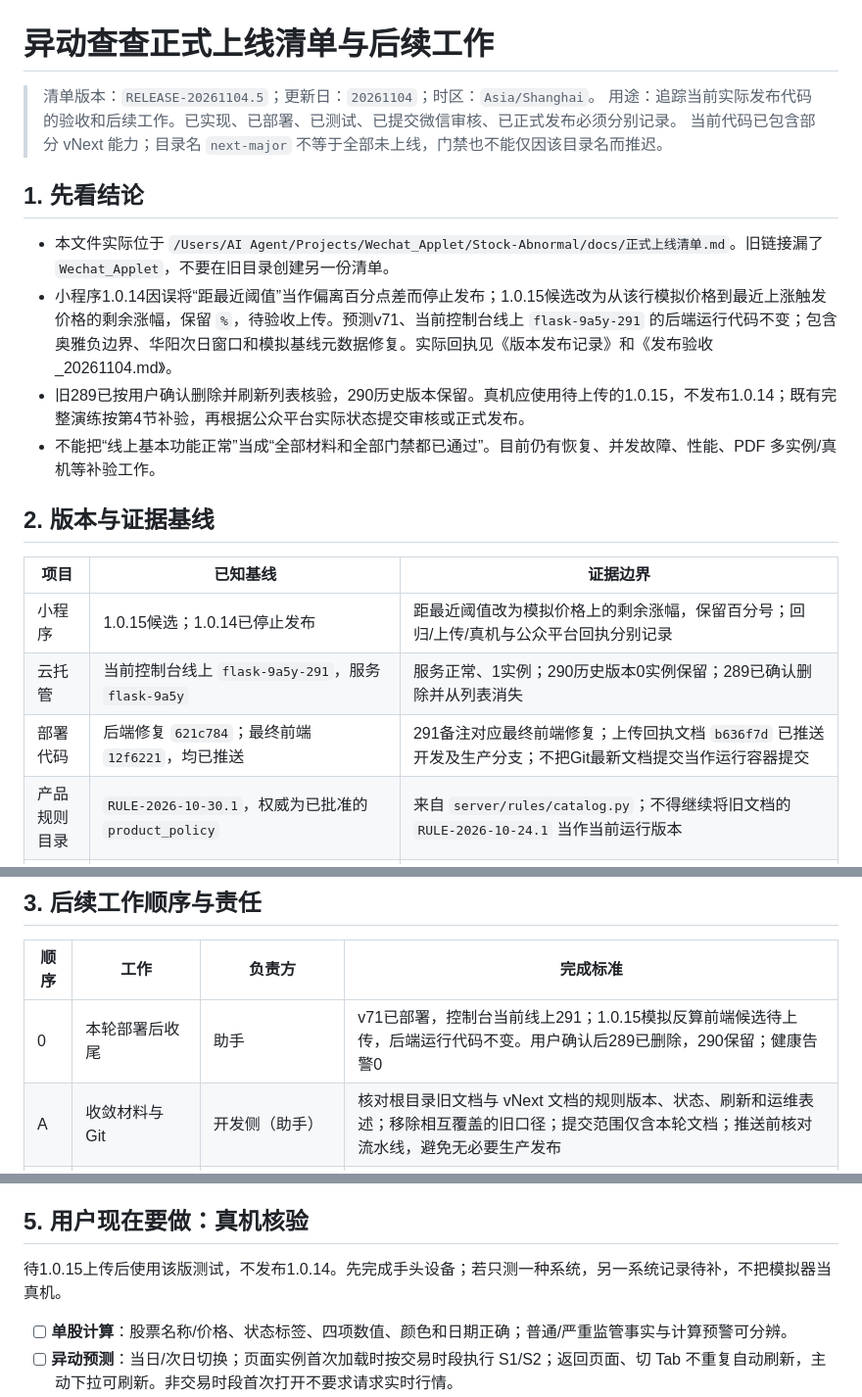
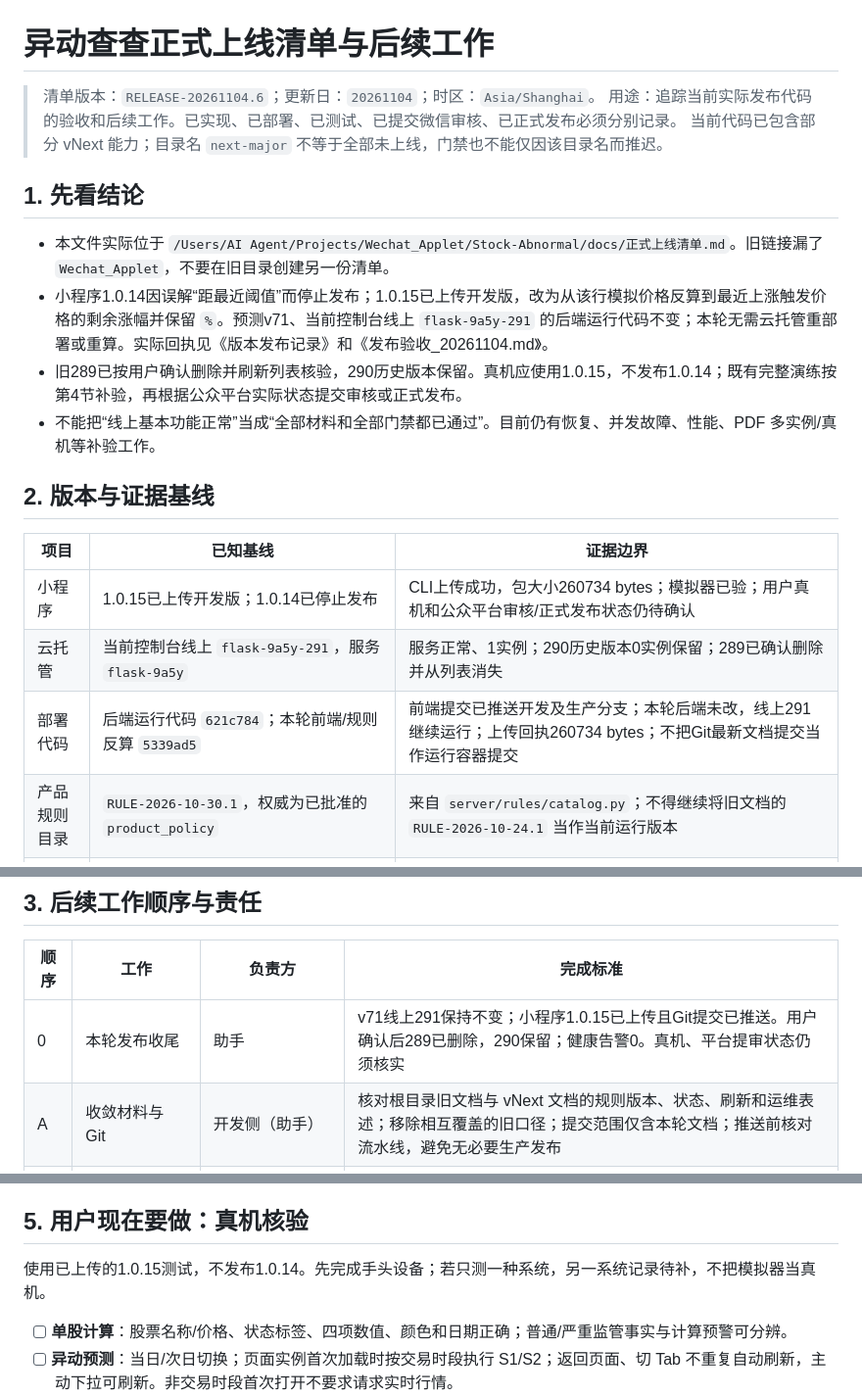
Before and after one commit to nofindx/Stock-Abnormal, a Markdown page: docs/正式上线清单.md, 3 parts joined by grey strips. Shown at 98% size. GitHub-like rendering.

Commit message:
docs: record 1.0.15 upload and acceptance status

```diff
--- a/docs/正式上线清单.md
+++ b/docs/正式上线清单.md
@@ -1,23 +1,23 @@
 # 异动查查正式上线清单与后续工作
 
-> 清单版本：`RELEASE-20261104.5`；更新日：`20261104`；时区：`Asia/Shanghai`。
+> 清单版本：`RELEASE-20261104.6`；更新日：`20261104`；时区：`Asia/Shanghai`。
 > 用途：追踪当前实际发布代码的验收和后续工作。已实现、已部署、已测试、已提交微信审核、已正式发布必须分别记录。
 > 当前代码已包含部分 vNext 能力；目录名 `next-major` 不等于全部未上线，门禁也不能仅因该目录名而推迟。
 
 ## 1. 先看结论
 
 - 本文件实际位于 `/Users/AI Agent/Projects/Wechat_Applet/Stock-Abnormal/docs/正式上线清单.md`。旧链接漏了 `Wechat_Applet`，不要在旧目录创建另一份清单。
-- 小程序1.0.14因误将“距最近阈值”当作偏离百分点差而停止发布；1.0.15候选改为从该行模拟价格到最近上涨触发价格的剩余涨幅，保留 `%`，待验收上传。预测v71、当前控制台线上 `flask-9a5y-291` 的后端运行代码不变；包含奥雅负边界、华阳次日窗口和模拟基线元数据修复。实际回执见《版本发布记录》和《发布验收_20261104.md》。
-- 旧289已按用户确认删除并刷新列表核验，290历史版本保留。真机应使用待上传的1.0.15，不发布1.0.14；既有完整演练按第4节补验，再根据公众平台实际状态提交审核或正式发布。
+- 小程序1.0.14因误解“距最近阈值”而停止发布；1.0.15已上传开发版，改为从该行模拟价格反算到最近上涨触发价格的剩余涨幅并保留 `%`。预测v71、当前控制台线上 `flask-9a5y-291` 的后端运行代码不变；本轮无需云托管重部署或重算。实际回执见《版本发布记录》和《发布验收_20261104.md》。
+- 旧289已按用户确认删除并刷新列表核验，290历史版本保留。真机应使用1.0.15，不发布1.0.14；既有完整演练按第4节补验，再根据公众平台实际状态提交审核或正式发布。
 - 不能把“线上基本功能正常”当成“全部材料和全部门禁都已通过”。目前仍有恢复、并发故障、性能、PDF 多实例/真机等补验工作。
 
 ## 2. 版本与证据基线
 
 | 项目 | 已知基线 | 证据边界 |
 | --- | --- | --- |
-| 小程序 | 1.0.15候选；1.0.14已停止发布 | 距最近阈值改为模拟价格上的剩余涨幅，保留百分号；回归/上传/真机与公众平台回执分别记录 |
+| 小程序 | 1.0.15已上传开发版；1.0.14已停止发布 | CLI上传成功，包大小260734 bytes；模拟器已验；用户真机和公众平台审核/正式发布状态仍待确认 |
 | 云托管 | 当前控制台线上 `flask-9a5y-291`，服务 `flask-9a5y` | 服务正常、1实例；290历史版本0实例保留；289已确认删除并从列表消失 |
-| 部署代码 | 后端修复 `621c784`；最终前端 `12f6221`，均已推送 | 291备注对应最终前端修复；上传回执文档 `b636f7d` 已推送开发及生产分支；不把Git最新文档提交当作运行容器提交 |
+| 部署代码 | 后端运行代码 `621c784`；本轮前端/规则反算 `5339ad5` | 前端提交已推送开发及生产分支；本轮后端未改，线上291继续运行；上传回执260734 bytes；不把Git最新文档提交当作运行容器提交 |
 | 产品规则目录 | `RULE-2026-10-30.1`，权威为已批准的 `product_policy` | 来自 `server/rules/catalog.py`；不得继续将旧文档的 `RULE-2026-10-24.1` 当作当前运行版本 |
 | 预测生成器 | 线上 `v71` | 奥雅 `20261103` 的 `-0.24%` 和华阳 `20261104` 同向 `+14.63%` 已由生产接口核验；09:00前阶段initial/provisional，不宣称confirmed |
 | 重点监控 | `20261102-product-policy-v34` | 本地常量及 `289` 发布验收记录；凡拓监控期历史验收为 `20261026–20261106` |
@@ -39,7 +39,7 @@
 
 | 顺序 | 工作 | 负责方 | 完成标准 |
 | --- | --- | --- | --- |
-| 0 | 本轮部署后收尾 | 助手 | v71已部署，控制台当前线上291；1.0.15模拟反算前端候选待上传，后端运行代码不变。用户确认后289已删除，290保留；健康告警0 |
+| 0 | 本轮发布收尾 | 助手 | v71线上291保持不变；小程序1.0.15已上传且Git提交已推送。用户确认后289已删除，290保留；健康告警0。真机、平台提审状态仍须核实 |
 | A | 收敛材料与 Git | 开发侧（助手） | 核对根目录旧文档与 vNext 文档的规则版本、状态、刷新和运维表述；移除相互覆盖的旧口径；提交范围仅含本轮文档；推送前核对流水线，避免无必要生产发布 |
 | B | 补验当前已运行能力 | 开发/测试侧（助手） | 完成第 4 节；每项记录代码、环境、输入、结果和证据，不能用单测替代云端演练 |
 | C | `1.0.15` 真机最终验收 | 用户 | 上传完成后按第5节测试并反馈；无问题也记录机型、时间和版本 |
@@ -68,7 +68,7 @@ A/B 和用户真机可并行。若需要解锁、登录、扫码或隔离测试
 
 ## 5. 用户现在要做：真机核验
 
-待1.0.15上传后使用该版测试，不发布1.0.14。先完成手头设备；若只测一种系统，另一系统记录待补，不把模拟器当真机。
+使用已上传的1.0.15测试，不发布1.0.14。先完成手头设备；若只测一种系统，另一系统记录待补，不把模拟器当真机。
 
 - [ ] **单股计算**：股票名称/价格、状态标签、四项数值、颜色和日期正确；普通/严重监管事实与计算预警可分辨。
 - [ ] **异动预测**：当日/次日切换；页面实例首次加载时按交易时段执行 S1/S2；返回页面、切 Tab 不重复自动刷新，主动下拉可刷新。非交易时段首次打开不要求请求实时行情。
```
Also changed, not shown: docs/版本发布记录.md (+3 -2 lines).
